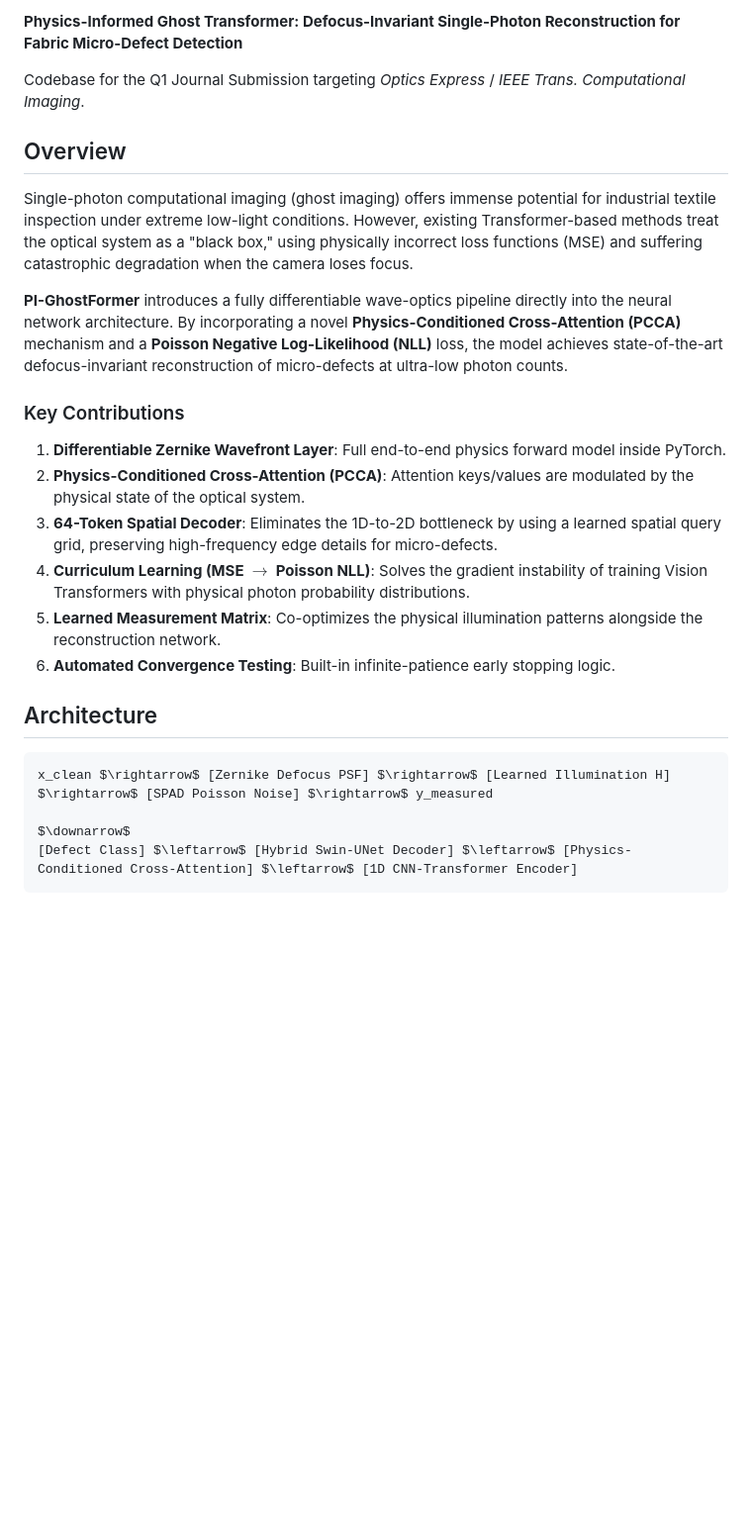
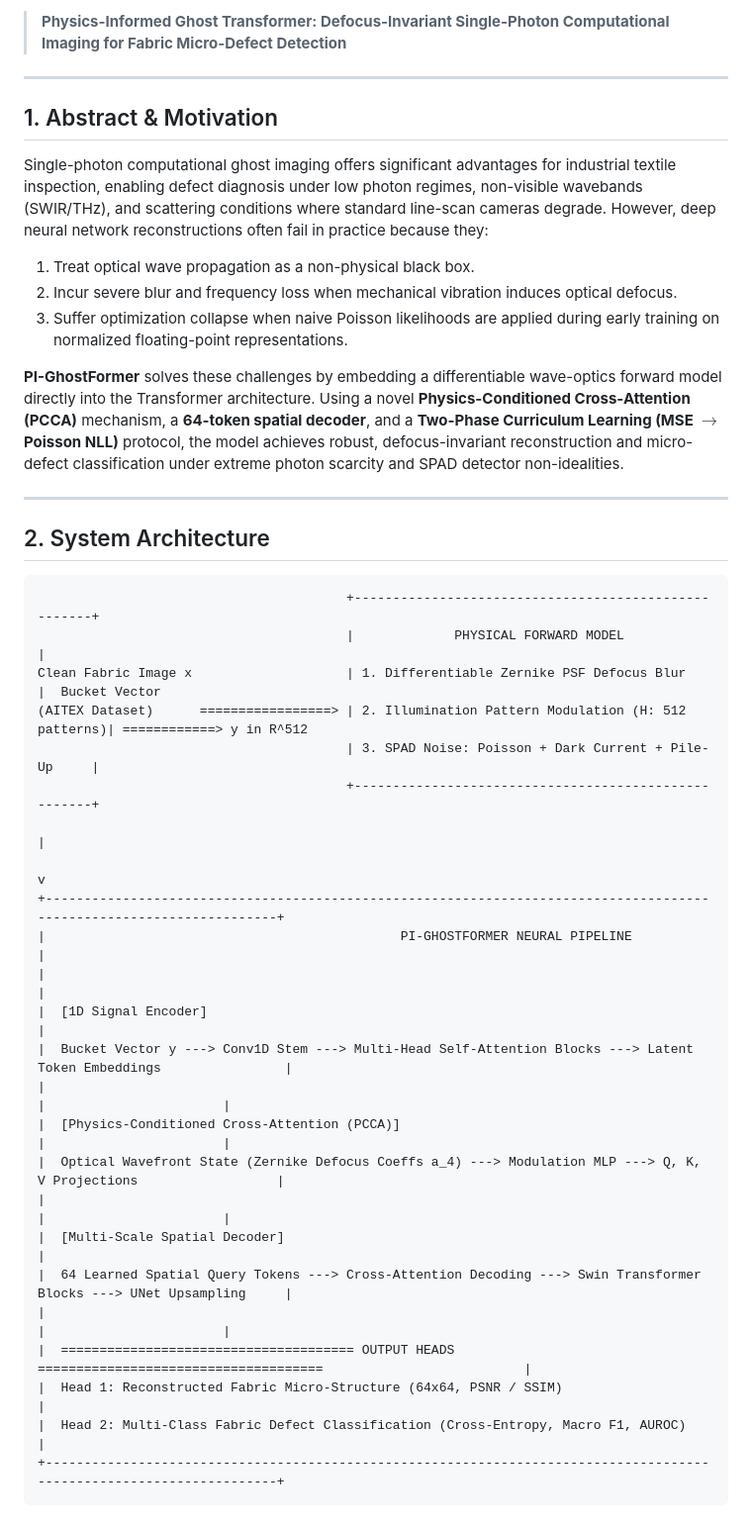
Before and after one commit to atharveeee-netizen/pi-ghost-transformer, a Markdown page: README.md, the part around one of its changes. Shown at 99% size. Drawn GitHub-style; blank space fills up the shorter version.

````diff
--- a/README.md
+++ b/README.md
@@ -4,27 +6,45 @@
 
-**Physics-Informed Ghost Transformer: Defocus-Invariant Single-Photon Reconstruction for Fabric Micro-Defect Detection**
+> **Physics-Informed Ghost Transformer: Defocus-Invariant Single-Photon Computational Imaging for Fabric Micro-Defect Detection**
 
-Codebase for the Q1 Journal Submission targeting *Optics Express* / *IEEE Trans. Computational Imaging*.
+---
 
-## Overview
+## 1. Abstract & Motivation
 
-Single-photon computational imaging (ghost imaging) offers immense potential for industrial textile inspection under extreme low-light conditions. However, existing Transformer-based methods treat the optical system as a "black box," using physically incorrect loss functions (MSE) and suffering catastrophic degradation when the camera loses focus.
+Single-photon computational ghost imaging offers significant advantages for industrial textile inspection, enabling defect diagnosis under low photon regimes, non-visible wavebands (SWIR/THz), and scattering conditions where standard line-scan cameras degrade. However, deep neural network reconstructions often fail in practice because they:
+1. Treat optical wave propagation as a non-physical black box.
+2. Incur severe blur and frequency loss when mechanical vibration induces optical defocus.
+3. Suffer optimization collapse when naive Poisson likelihoods are applied during early training on normalized floating-point representations.
 
-**PI-GhostFormer** introduces a fully differentiable wave-optics pipeline directly into the neural network architecture. By incorporating a novel **Physics-Conditioned Cross-Attention (PCCA)** mechanism and a **Poisson Negative Log-Likelihood (NLL)** loss, the model achieves state-of-the-art defocus-invariant reconstruction of micro-defects at ultra-low photon counts.
+**PI-GhostFormer** solves these challenges by embedding a differentiable wave-optics forward model directly into the Transformer architecture. Using a novel **Physics-Conditioned Cross-Attention (PCCA)** mechanism, a **64-token spatial decoder**, and a **Two-Phase Curriculum Learning (MSE $\rightarrow$ Poisson NLL)** protocol, the model achieves robust, defocus-invariant reconstruction and micro-defect classification under extreme photon scarcity and SPAD detector non-idealities.
 
-### Key Contributions
-1. **Differentiable Zernike Wavefront Layer**: Full end-to-end physics forward model inside PyTorch.
-2. **Physics-Conditioned Cross-Attention (PCCA)**: Attention keys/values are modulated by the physical state of the optical system.
-3. **64-Token Spatial Decoder**: Eliminates the 1D-to-2D bottleneck by using a learned spatial query grid, preserving high-frequency edge details for micro-defects.
-4. **Curriculum Learning (MSE $\rightarrow$ Poisson NLL)**: Solves the gradient instability of training Vision Transformers with physical photon probability distributions.
-5. **Learned Measurement Matrix**: Co-optimizes the physical illumination patterns alongside the reconstruction network.
-6. **Automated Convergence Testing**: Built-in infinite-patience early stopping logic.
+---
 
-## Architecture
+## 2. System Architecture
 
 ```text
-x_clean $\rightarrow$ [Zernike Defocus PSF] $\rightarrow$ [Learned Illumination H] $\rightarrow$ [SPAD Poisson Noise] $\rightarrow$ y_measured
-                                                                                         $\downarrow$
-[Defect Class] $\leftarrow$ [Hybrid Swin-UNet Decoder] $\leftarrow$ [Physics-Conditioned Cross-Attention] $\leftarrow$ [1D CNN-Transformer Encoder]
+                                        +-----------------------------------------------------+
+                                        |             PHYSICAL FORWARD MODEL                  |
+Clean Fabric Image x                    | 1. Differentiable Zernike PSF Defocus Blur          |  Bucket Vector
+(AITEX Dataset)      =================> | 2. Illumination Pattern Modulation (H: 512 patterns)| ============> y in R^512
+                                        | 3. SPAD Noise: Poisson + Dark Current + Pile-Up     |
+                                        +-----------------------------------------------------+
+                                                                                                        |
+                                                                                                        v
++---------------------------------------------------------------------------------------------------------------------+
+|                                              PI-GHOSTFORMER NEURAL PIPELINE                                         |
+|                                                                                                                     |
+|  [1D Signal Encoder]                                                                                                |
+|  Bucket Vector y ---> Conv1D Stem ---> Multi-Head Self-Attention Blocks ---> Latent Token Embeddings                |
+|                                                                                             |                       |
+|  [Physics-Conditioned Cross-Attention (PCCA)]                                               |                       |
+|  Optical Wavefront State (Zernike Defocus Coeffs a_4) ---> Modulation MLP ---> Q, K, V Projections                  |
+|                                                                                             |                       |
+|  [Multi-Scale Spatial Decoder]                                                                                      |
+|  64 Learned Spatial Query Tokens ---> Cross-Attention Decoding ---> Swin Transformer Blocks ---> UNet Upsampling     |
+|                                                                                             |                       |
+|  ====================================== OUTPUT HEADS =====================================                          |
+|  Head 1: Reconstructed Fabric Micro-Structure (64x64, PSNR / SSIM)                                                   |
+|  Head 2: Multi-Class Fabric Defect Classification (Cross-Entropy, Macro F1, AUROC)                                   |
++---------------------------------------------------------------------------------------------------------------------+
 ```
 
````
Also changed, not shown: other parts of README.md (+97 -37 lines).
